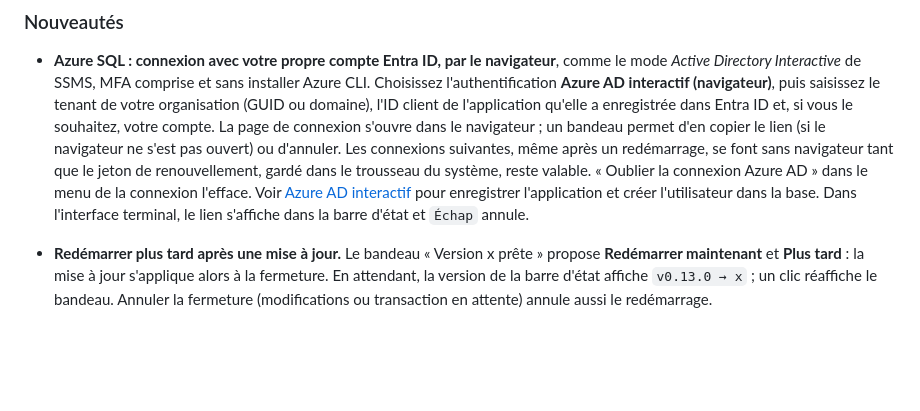
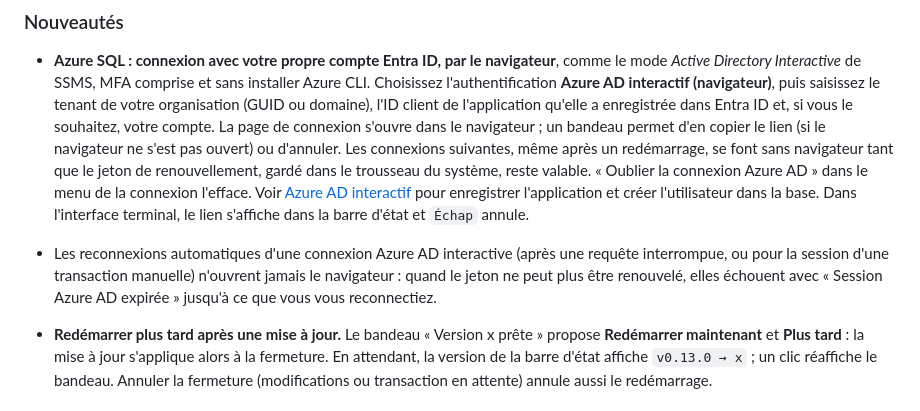
Before and after one commit to Ajustor/storingUnicorns, a Markdown page: CHANGELOG.md, the part around the change. Rendered like a GitHub page; blank space fills up the shorter version.

Commit message:
docs: reconnections without the browser, sign-ins shared by profiles
CHANGELOG: automatic reconnections never open the browser and fail
with "Session Azure AD expirée" until the user reconnects. README:
sign-ins live in the OS account's keyring, shared by every profile
(STORINGUNICORNS_CONFIG_DIR), so forgetting one in a profile forgets it
for the others; re-wrapped long lines.

Co-Authored-By: Claude Opus 5.5 <noreply@anthropic.com>

```diff
--- a/CHANGELOG.md
+++ b/CHANGELOG.md
@@ -22,9 +22,16 @@ numéros de version suivent le [versionnage sémantique](https://semver.org/lang
   suivantes, même après un redémarrage, se font sans navigateur tant que le
   jeton de renouvellement, gardé dans le trousseau du système, reste valable.
   « Oublier la connexion Azure AD » dans le menu de la connexion l'efface. Voir
-  [Azure AD interactif](https://github.com/Ajustor/storingUnicorns#azure-ad-interactif) pour enregistrer
-  l'application et créer l'utilisateur dans la base. Dans l'interface
-  terminal, le lien s'affiche dans la barre d'état et `Échap` annule.
+  [Azure AD interactif](https://github.com/Ajustor/storingUnicorns#azure-ad-interactif)
+  pour enregistrer l'application et créer l'utilisateur dans la base. Dans
+  l'interface terminal, le lien s'affiche dans la barre d'état et `Échap`
+  annule.
+
+- Les reconnexions automatiques d'une connexion Azure AD interactive (après
+  une requête interrompue, ou pour la session d'une transaction manuelle)
+  n'ouvrent jamais le navigateur : quand le jeton ne peut plus être renouvelé,
+  elles échouent avec « Session Azure AD expirée » jusqu'à ce que vous vous
+  reconnectiez.
 
 - **Redémarrer plus tard après une mise à jour.** Le bandeau « Version x
   prête » propose **Redémarrer maintenant** et **Plus tard** : la mise à jour
```
Also changed, not shown: README.md (+6 -3 lines).
